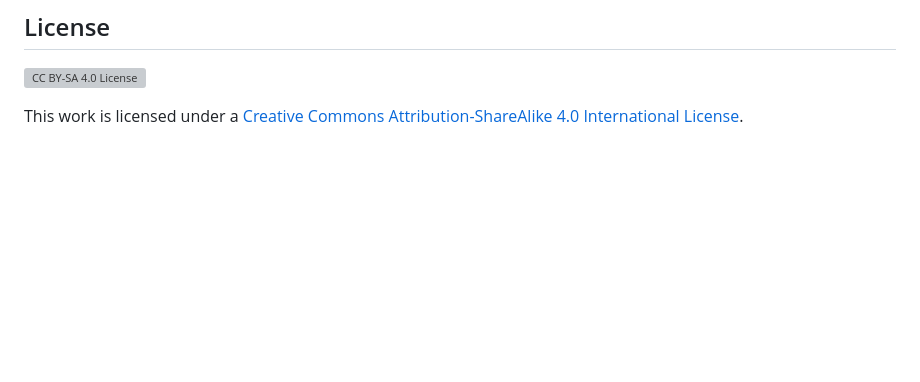
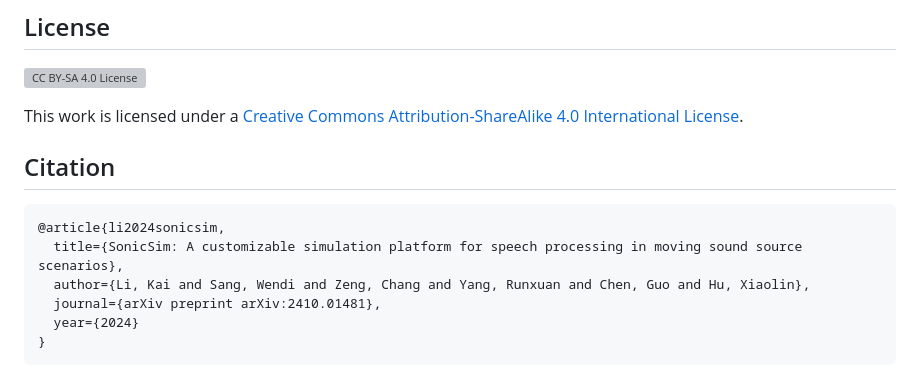
Before and after one commit to JusperLee/SonicSim, a Markdown page: README.md, the part around the change. Rendered like a GitHub page; blank space fills up the shorter version; grey boxes are pictures that could not be loaded.

Commit message:
Update README.md
Update citation

````diff
--- a/README.md
+++ b/README.md
@@ -203,3 +203,13 @@ We would like to express our gratitude to the following:
 ![CC BY-SA 4.0 License](https://licensebuttons.net/l/by-sa/4.0/88x31.png)
 
 This work is licensed under a [Creative Commons Attribution-ShareAlike 4.0 International License](https://creativecommons.org/licenses/by-sa/4.0/).
+
+## Citation
+```misc
+@article{li2024sonicsim,
+  title={SonicSim: A customizable simulation platform for speech processing in moving sound source scenarios},
+  author={Li, Kai and Sang, Wendi and Zeng, Chang and Yang, Runxuan and Chen, Guo and Hu, Xiaolin},
+  journal={arXiv preprint arXiv:2410.01481},
+  year={2024}
+}
+```
````
